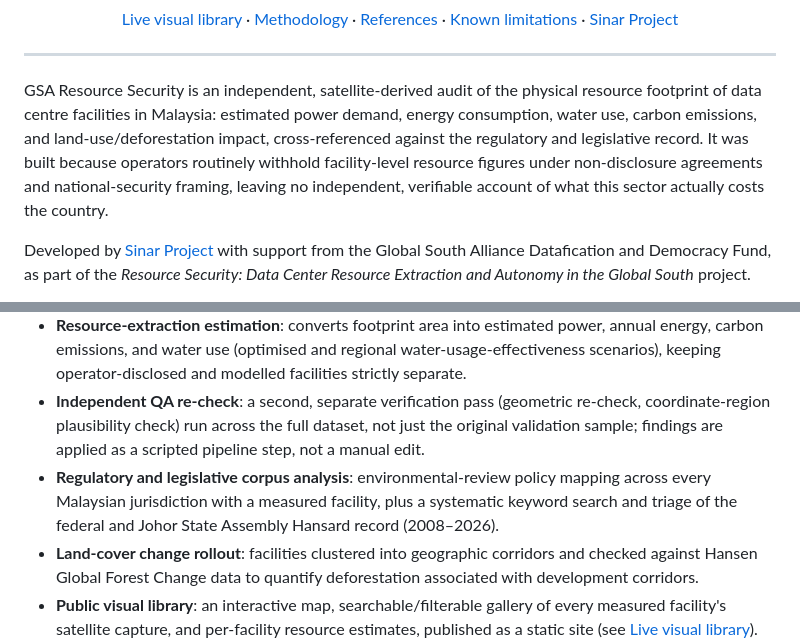
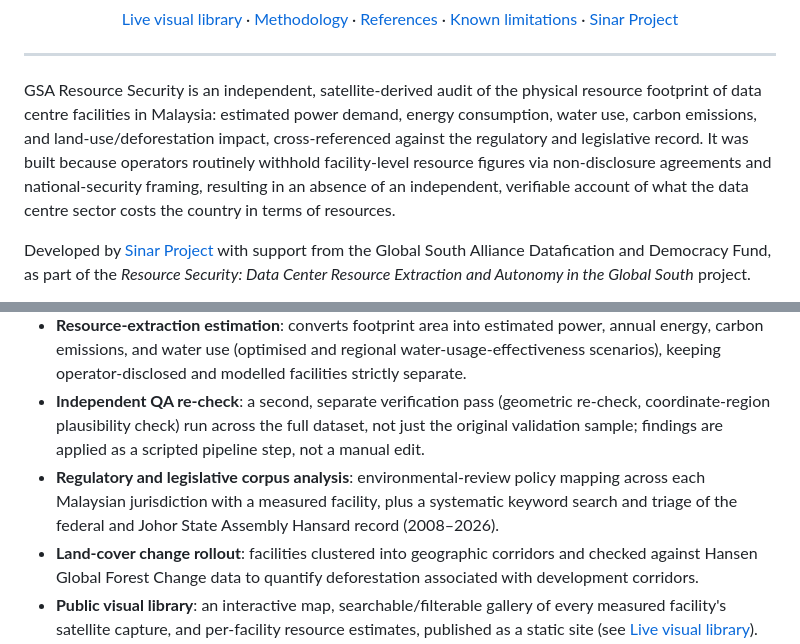
Before and after one commit to Sinar/GSA_ResourceSecurity, a Markdown page: README.md, 2 parts joined by grey strips. GitHub-like rendering.

```diff
--- a/README.md
+++ b/README.md
@@ -13,7 +13,7 @@
 
 ---
 
-GSA Resource Security is an independent, satellite-derived audit of the physical resource footprint of data centre facilities in Malaysia: estimated power demand, energy consumption, water use, carbon emissions, and land-use/deforestation impact, cross-referenced against the regulatory and legislative record. It was built because operators routinely withhold facility-level resource figures under non-disclosure agreements and national-security framing, leaving no independent, verifiable account of what this sector actually costs the country.
+GSA Resource Security is an independent, satellite-derived audit of the physical resource footprint of data centre facilities in Malaysia: estimated power demand, energy consumption, water use, carbon emissions, and land-use/deforestation impact, cross-referenced against the regulatory and legislative record. It was built because operators routinely withhold facility-level resource figures via non-disclosure agreements and national-security framing, resulting in an absence of an independent, verifiable account of what the data centre sector costs the country in terms of resources.
 
 Developed by [Sinar Project](https://sinarproject.org) with support from the Global South Alliance Datafication and Democracy Fund, as part of the *Resource Security: Data Center Resource Extraction and Autonomy in the Global South* project.
 
@@ -26,7 +26,7 @@ Developed by [Sinar Project](https://sinarproject.org) with support from the Glo
 - **Deduplication**: collapses co-located multi-tenant entries into physical-building records, with explicit handling for genuinely distinct multi-building campuses sharing one imprecise geocode.
 - **Resource-extraction estimation**: converts footprint area into estimated power, annual energy, carbon emissions, and water use (optimised and regional water-usage-effectiveness scenarios), keeping operator-disclosed and modelled facilities strictly separate.
 - **Independent QA re-check**: a second, separate verification pass (geometric re-check, coordinate-region plausibility check) run across the full dataset, not just the original validation sample; findings are applied as a scripted pipeline step, not a manual edit.
-- **Regulatory and legislative corpus analysis**: environmental-review policy mapping across every Malaysian jurisdiction with a measured facility, plus a systematic keyword search and triage of the federal and Johor State Assembly Hansard record (2008–2026).
+- **Regulatory and legislative corpus analysis**: environmental-review policy mapping across each Malaysian jurisdiction with a measured facility, plus a systematic keyword search and triage of the federal and Johor State Assembly Hansard record (2008–2026).
 - **Land-cover change rollout**: facilities clustered into geographic corridors and checked against Hansen Global Forest Change data to quantify deforestation associated with development corridors.
 - **Public visual library**: an interactive map, searchable/filterable gallery of every measured facility's satellite capture, and per-facility resource estimates, published as a static site (see [Live visual library](https://sinar.github.io/GSA_ResourceSecurity/)).
 
```
Also changed, not shown: other parts of README.md (+6 -6 lines).
